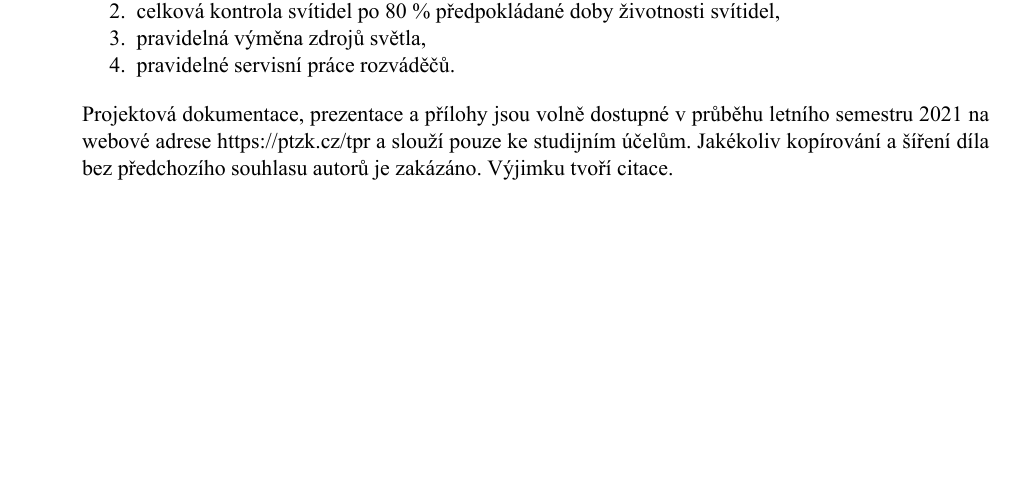
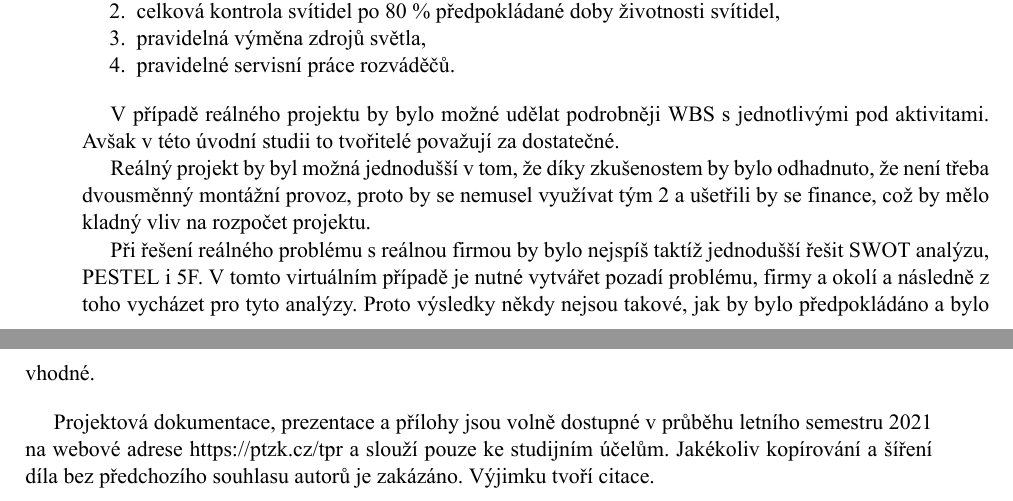
Before and after one commit to ZiipSi/tpr, a LaTeX document (source/tpr.tex): part of page 25 of 25 before the commit and two parts of pages 25 and 26 of 26 after it, the two joined at a grey line, cut so that both start at the same text, the shorter picture padded with empty space. Compiled offline with XeLaTeX; a missing font is replaced by an installed copy or a similar font.

Commit message:
Připsán kousek zhodnocení tvořitelů

```diff
--- a/source/tpr.tex
+++ b/source/tpr.tex
@@ -969,6 +969,12 @@ Ačkoliv nejsme výrobci látek jako např. odmašťovadel, laků, barev, absorb
 			\item pravidelná výměna zdrojů světla,
 			\item pravidelné servisní práce rozváděčů.
 		\end{enumerate}%
+		\vspace*{11pt}
+
+	V případě reálného projektu by bylo možné udělat podrobněji WBS s jednotlivými pod aktivitami. Avšak v této úvodní studii to tvořitelé považují za dostatečné.\par
+	Reálný projekt by byl možná jednodušší v tom, že díky zkušenostem by bylo odhadnuto, že není třeba dvousměnný montážní provoz, proto by se nemusel využívat tým 2 a ušetřili by se finance, což by mělo kladný vliv na rozpočet projektu.\par
+	Při řešení reálného problému s reálnou firmou by bylo nejspíš taktíž jednodušší řešit SWOT analýzu, PESTEL i 5F. V tomto virtuálním případě je nutné vytvářet pozadí problému, firmy a okolí a následně z toho vycházet pro tyto analýzy. Proto výsledky někdy nejsou takové, jak by bylo předpokládáno a bylo vhodné.
+
 	\vspace*{11pt}
 		Projektová dokumentace, prezentace a přílohy jsou volně dostupné v~průběhu  letního semestru 2021 na webové adrese \url{https://ptzk.cz/tpr} a slouží pouze ke studijním účelům. Jakékoliv kopírování a šíření díla bez předchozího souhlasu autorů je zakázáno. Výjimku tvoří citace.
 
```
Also changed, not shown: source/tpr.pdf, 3 other files.
